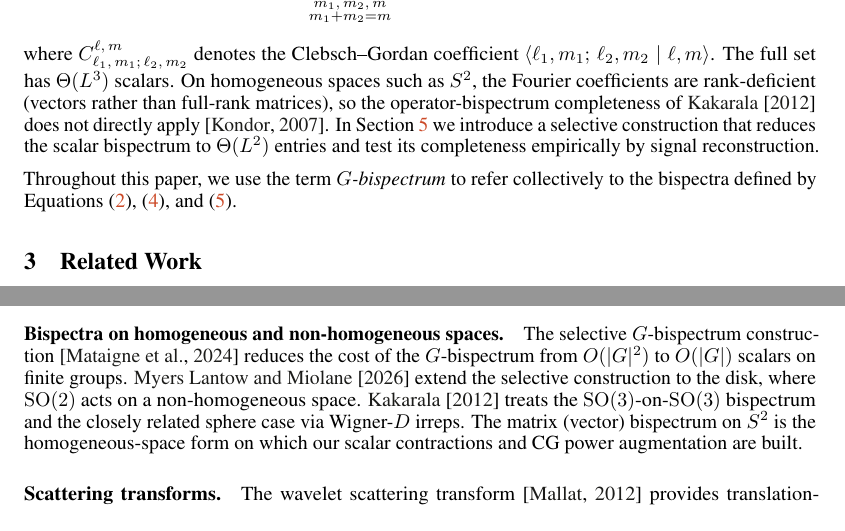
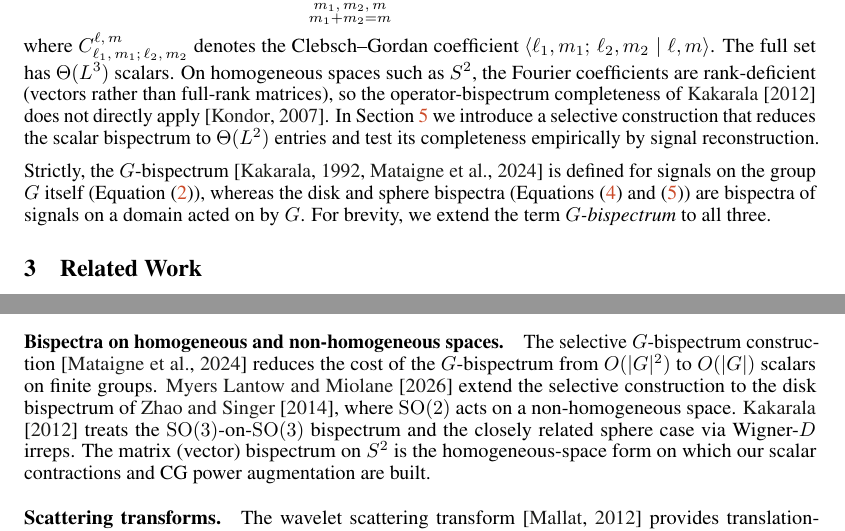
Before and after one commit to geometric-intelligence/bispectrum, a LaTeX paper (paper/bispectrum.tex): two parts of page 4 of 31, joined at a grey line, cut so that both start at the same text. Compiled offline with pdfLaTeX.

Commit message:
Paper: address Adele's comments (Tukey 1953, Zhao-Singer disk bispectrum, G-bispectrum terminology)
Co-authored-by: Cursor <cursoragent@cursor.com>

```diff
--- a/paper/bispectrum.tex
+++ b/paper/bispectrum.tex
@@ -320,10 +320,11 @@ introduce a selective construction that reduces the scalar bispectrum to
 $\Theta(L^2)$ entries and test its completeness empirically by
 signal reconstruction.
 
-Throughout this paper, we use the term \emph{$G$-bispectrum} to refer
-collectively to the bispectra defined by
-Equations~\eqref{eq:bispectrum-def},~\eqref{eq:bispectrum-disk},
-and~\eqref{eq:bispectrum-sphere}.
+Strictly, the $G$-bispectrum~\citep{kakarala1992triple, mataigne2024selective} is defined for
+signals on the group $G$ itself (Equation~\eqref{eq:bispectrum-def}), whereas the disk and
+sphere bispectra (Equations~\eqref{eq:bispectrum-disk} and~\eqref{eq:bispectrum-sphere}) are
+bispectra of signals on a domain acted on by $G$. For brevity, we extend the term
+\emph{$G$-bispectrum} to all three.
 
 
 
@@ -368,7 +369,7 @@ The selective $G$-bispectrum
 construction~\citep{mataigne2024selective} reduces the cost of the
 $G$-bispectrum from $O(|G|^2)$ to $O(|G|)$ scalars on finite groups.
 \citet{myers2025selective} extend the selective construction to the
-disk, where $\SO(2)$ acts on a non-homogeneous space.
+disk bispectrum of~\citet{zhao2014rotationally}, where $\SO(2)$ acts on a non-homogeneous space.
 \citet{kakarala2012bispectrum} treats the $\SO(3)$-on-$\SO(3)$
 bispectrum and the closely related sphere case via Wigner-$D$ irreps.
 The matrix (vector) bispectrum on $S^2$ is the homogeneous-space form
```
Also changed, not shown: paper/references.bib (+13 -0 lines), paper/bispectrum.tex (4 more changed lines).
